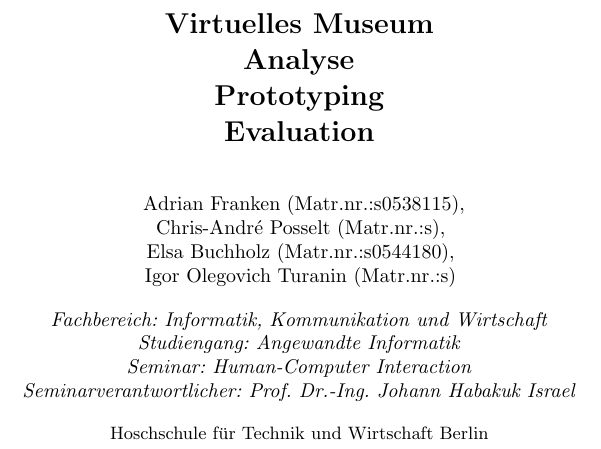
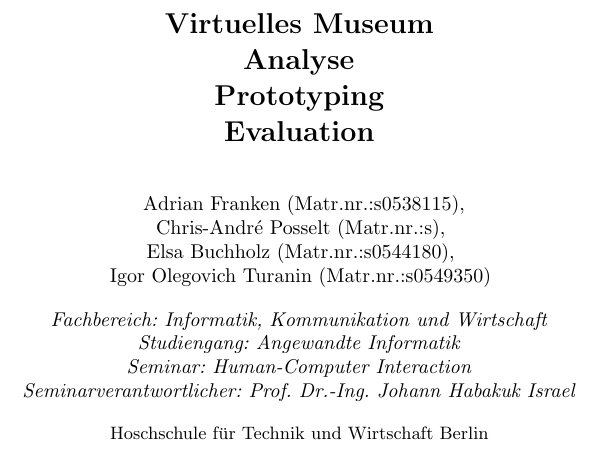
Before and after one commit to 0815jogger/hci_online_museum, a LaTeX paper (doc/user_centered_design.tex): part of page 1 of 14, cut so that both start at the same text. Compiled offline with pdfLaTeX.

Commit message:
add matrikelnummer Igor

```diff
--- a/doc/user_centered_design.tex
+++ b/doc/user_centered_design.tex
@@ -63,7 +63,7 @@
 		Adrian Franken (Matr.nr.:s0538115),\\
 		Chris-Andr\'{e} Posselt (Matr.nr.:s),\\
 		Elsa Buchholz (Matr.nr.:s0544180),\\
-		Igor Olegovich Turanin (Matr.nr.:s)
+		Igor Olegovich Turanin (Matr.nr.:s0549350)
 	   }
 
 %
```
